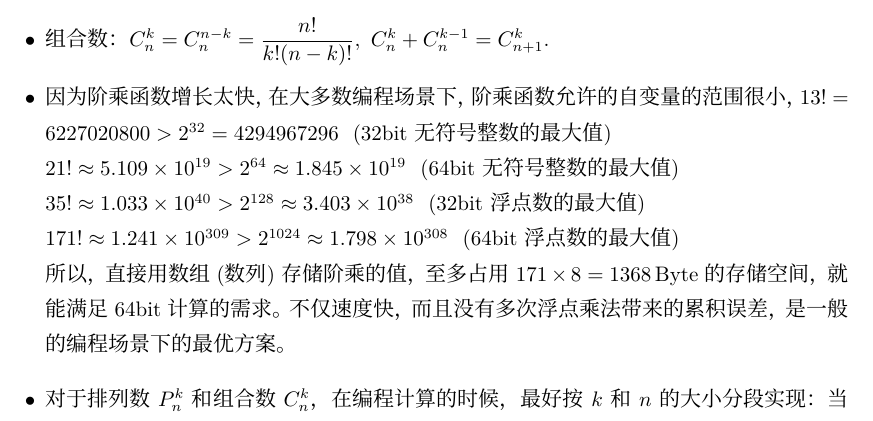
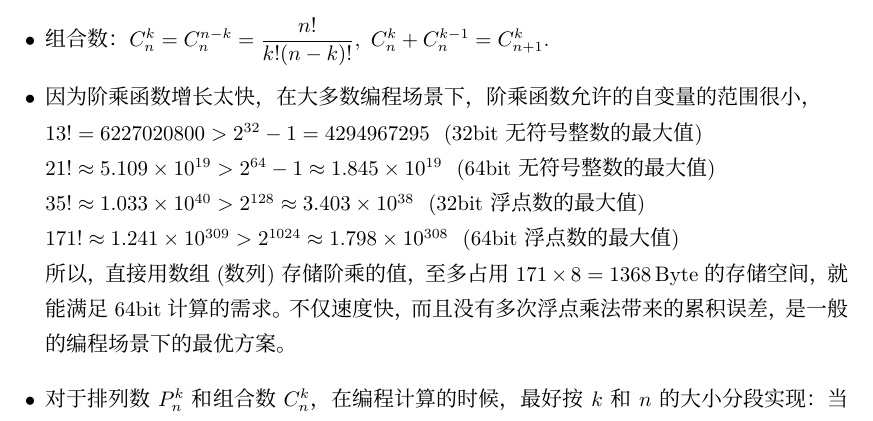
Before and after one commit to FrogGuaGuaGua/HighSchoolMathematics, a LaTeX book (工程师视角下的高中数学-main.tex, which reads 教案-排列组合.tex): part of page 25 of 241, cut so that both start at the same text. Compiled offline with XeLaTeX; a missing font is replaced by an installed copy or a similar font.

Commit message:
Update 教案-排列组合.tex

```diff
--- a/教案-排列组合.tex
+++ b/教案-排列组合.tex
@@ -11,9 +11,9 @@ C_n^k+C_n^{k-1}=C_{n+1}^k $.
     $ C_n^k+C_n^{k-1}=C_{n+1}^k $，则容易证明了，因为$ C_n^1=n,\ C_n^2=
     \dfrac{n(n-1)}{2} $必定是整数，递推的结果也必定是整数。}
 
-\item 因为阶乘函数增长太快，在大多数编程场景下，阶乘函数允许的自变量的范围很小，
-$ 13! = 6227020800 >2^{32} = 4294967296$ \ (32bit无符号整数的最大值)  \\
-$ 21!\approx 5.109\times 10^{19} >2^{64} \approx  1.845\times 10^{19}$
+\item 因为阶乘函数增长太快，在大多数编程场景下，阶乘函数允许的自变量的范围很小，\\
+$ 13! = 6227020800 >2^{32}-1 = 4294967295$ \ (32bit无符号整数的最大值)  \\
+$ 21!\approx 5.109\times 10^{19} >2^{64}-1 \approx  1.845\times 10^{19}$
 \ (64bit无符号整数的最大值)   \\
 $ 35!\approx 1.033\times 10^{40} >2^{128} \approx  3.403\times 10^{38}$
 \ (32bit浮点数的最大值)  \\
```
